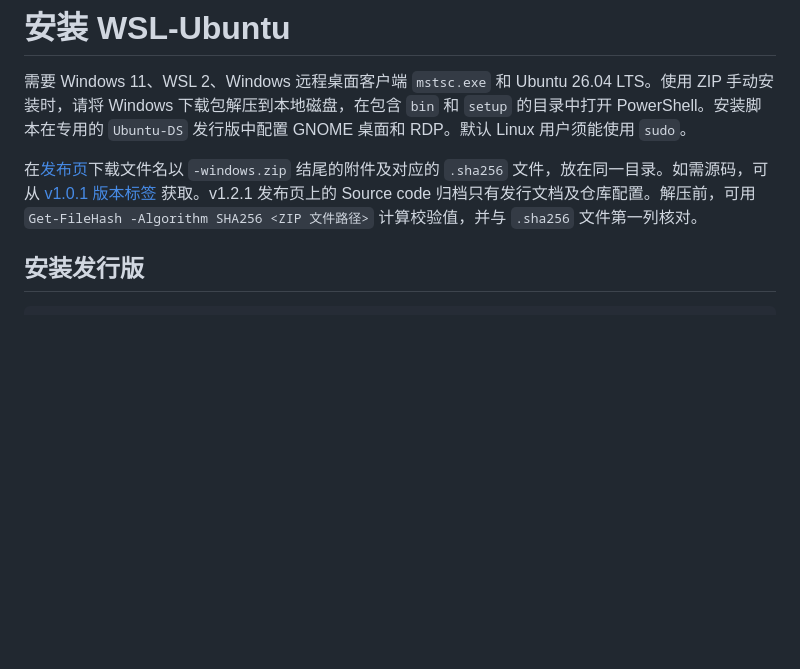
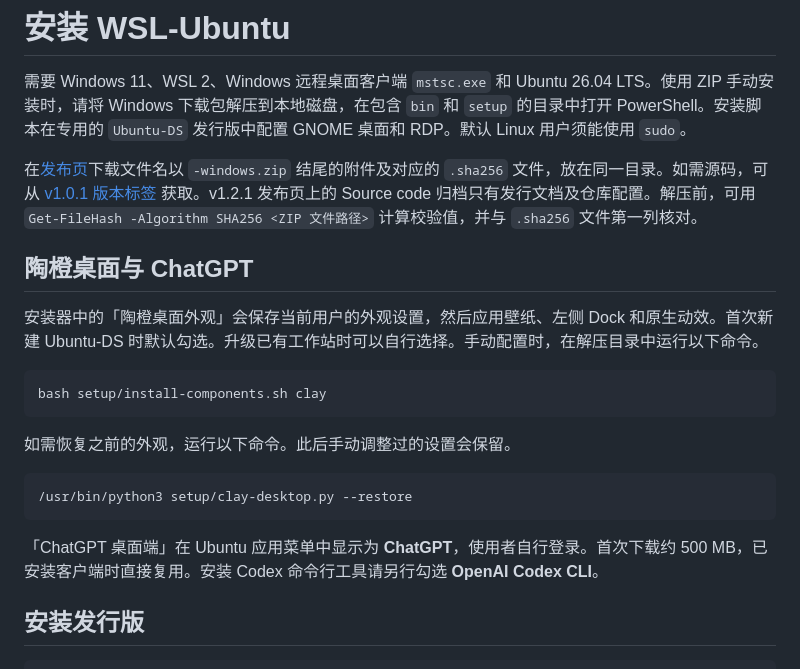
Before and after one commit to Jinmy414/WSL-Ubuntu, a Markdown page: docs/installation.md, the part around the change. GitHub-like rendering; blank space fills up the shorter version.

````diff
--- a/docs/installation.md
+++ b/docs/installation.md
@@ -3,6 +3,22 @@
 需要 Windows 11、WSL 2、Windows 远程桌面客户端 `mstsc.exe` 和 Ubuntu 26.04 LTS。使用 ZIP 手动安装时，请将 Windows 下载包解压到本地磁盘，在包含 `bin` 和 `setup` 的目录中打开 PowerShell。安装脚本在专用的 `Ubuntu-DS` 发行版中配置 GNOME 桌面和 RDP。默认 Linux 用户须能使用 `sudo`。
 
 在[发布页](https://github.com/Jinmy414/WSL-Ubuntu/releases)下载文件名以 `-windows.zip` 结尾的附件及对应的 `.sha256` 文件，放在同一目录。如需源码，可从 [v1.0.1 版本标签](https://github.com/Jinmy414/WSL-Ubuntu/tree/v1.0.1) 获取。v1.2.1 发布页上的 Source code 归档只有发行文档及仓库配置。解压前，可用 `Get-FileHash -Algorithm SHA256 <ZIP 文件路径>` 计算校验值，并与 `.sha256` 文件第一列核对。
+
+## 陶橙桌面与 ChatGPT
+
+安装器中的「陶橙桌面外观」会保存当前用户的外观设置，然后应用壁纸、左侧 Dock 和原生动效。首次新建 Ubuntu-DS 时默认勾选。升级已有工作站时可以自行选择。手动配置时，在解压目录中运行以下命令。
+
+```bash
+bash setup/install-components.sh clay
+```
+
+如需恢复之前的外观，运行以下命令。此后手动调整过的设置会保留。
+
+```bash
+/usr/bin/python3 setup/clay-desktop.py --restore
+```
+
+「ChatGPT 桌面端」在 Ubuntu 应用菜单中显示为 **ChatGPT**，使用者自行登录。首次下载约 500 MB，已安装客户端时直接复用。安装 Codex 命令行工具请另行勾选 **OpenAI Codex CLI**。
 
 ## 安装发行版
 
````
Also changed, not shown: CHANGELOG.md (+6 -0 lines), README.md (+12 -6 lines), docs/installer-pages.jpg (added).
